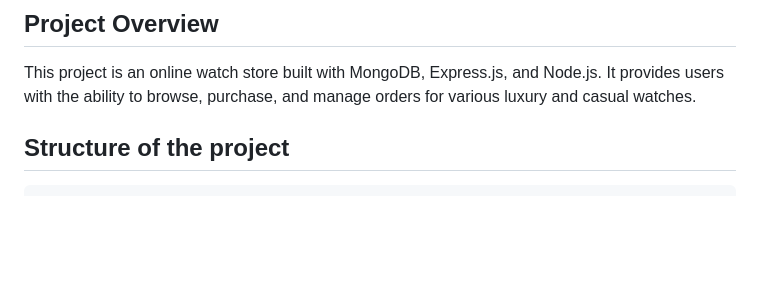
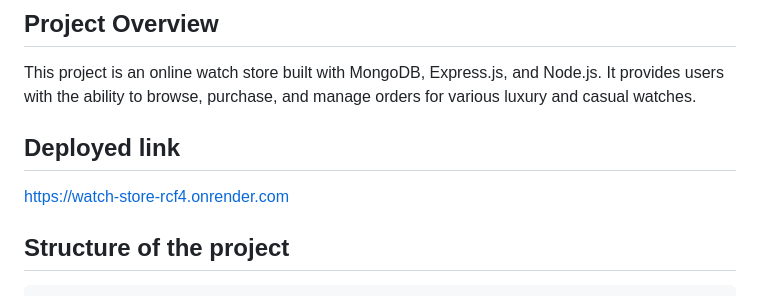
Before and after one commit to lyalia123/Watch_store, a Markdown page: README.md, the part around the change. Drawn GitHub-style; blank space fills up the shorter version.

```diff
--- a/README.md
+++ b/README.md
@@ -2,6 +2,9 @@
 
 ## Project Overview
 This project is an online watch store built with MongoDB, Express.js, and Node.js. It provides users with the ability to browse, purchase, and manage orders for various luxury and casual watches.
+
+## Deployed link
+https://watch-store-rcf4.onrender.com
 
 ## Structure of the project
 
```
